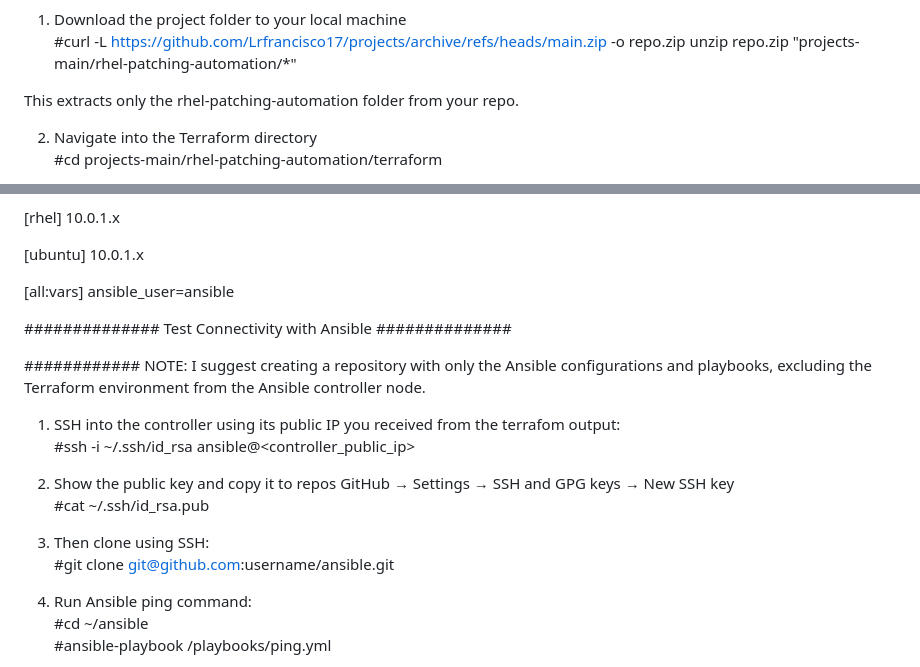
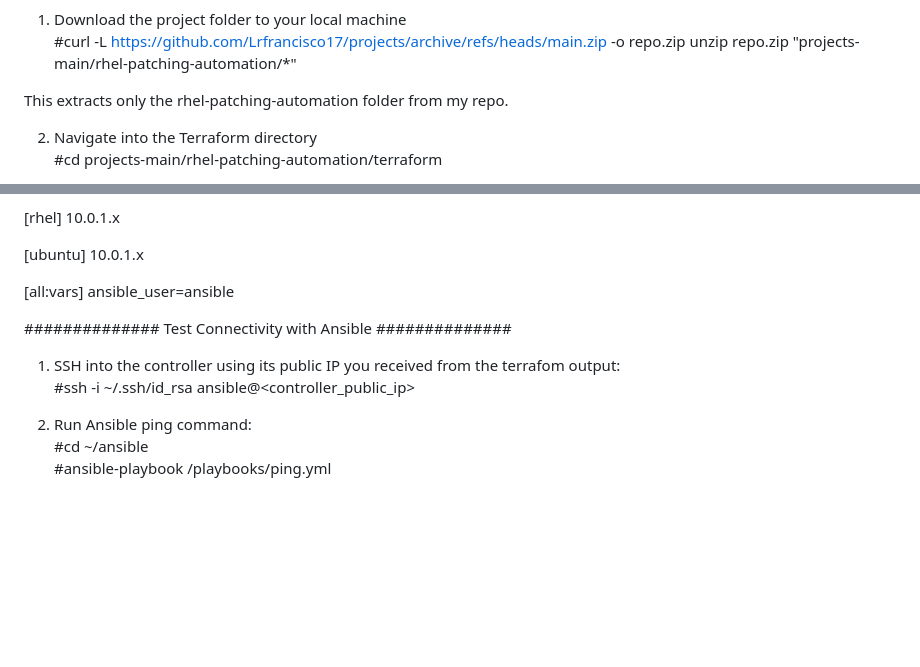
Before and after one commit to Lrfrancisco17/projects, a Markdown page: rhel-patching-automation/README.md, 2 parts joined by grey strips. Drawn GitHub-style; blank space fills up the shorter version.

```diff
--- a/rhel-patching-automation/README.md
+++ b/rhel-patching-automation/README.md
@@ -67,7 +68,7 @@ Save
    #curl -L https://github.com/Lrfrancisco17/projects/archive/refs/heads/main.zip -o repo.zip
 unzip repo.zip "projects-main/rhel-patching-automation/*"
 
-This extracts only the rhel-patching-automation folder from your repo.
+This extracts only the rhel-patching-automation folder from my repo.
 
 2. Navigate into the Terraform directory
    #cd projects-main/rhel-patching-automation/terraform
@@ -119,17 +120,8 @@ ansible_user=ansible
 
 ############## Test Connectivity with Ansible ##############
 
-############ NOTE: I suggest creating a repository with only the Ansible configurations and playbooks, excluding the Terraform environment from the Ansible controller node.
-
-
 1. SSH into the controller using its public IP you received from the  terrafom output:
      #ssh -i ~/.ssh/id_rsa ansible@<controller_public_ip>
-
-2. Show the public key and copy it to repos GitHub → Settings → SSH and GPG keys → New SSH key
-     #cat ~/.ssh/id_rsa.pub
-
-3. Then clone using SSH:
-   #git clone git@github.com:username/ansible.git
 
 4. Run Ansible ping command:
    #cd ~/ansible
```
Also changed, not shown: other parts of rhel-patching-automation/README.md (+1 -0 lines).
